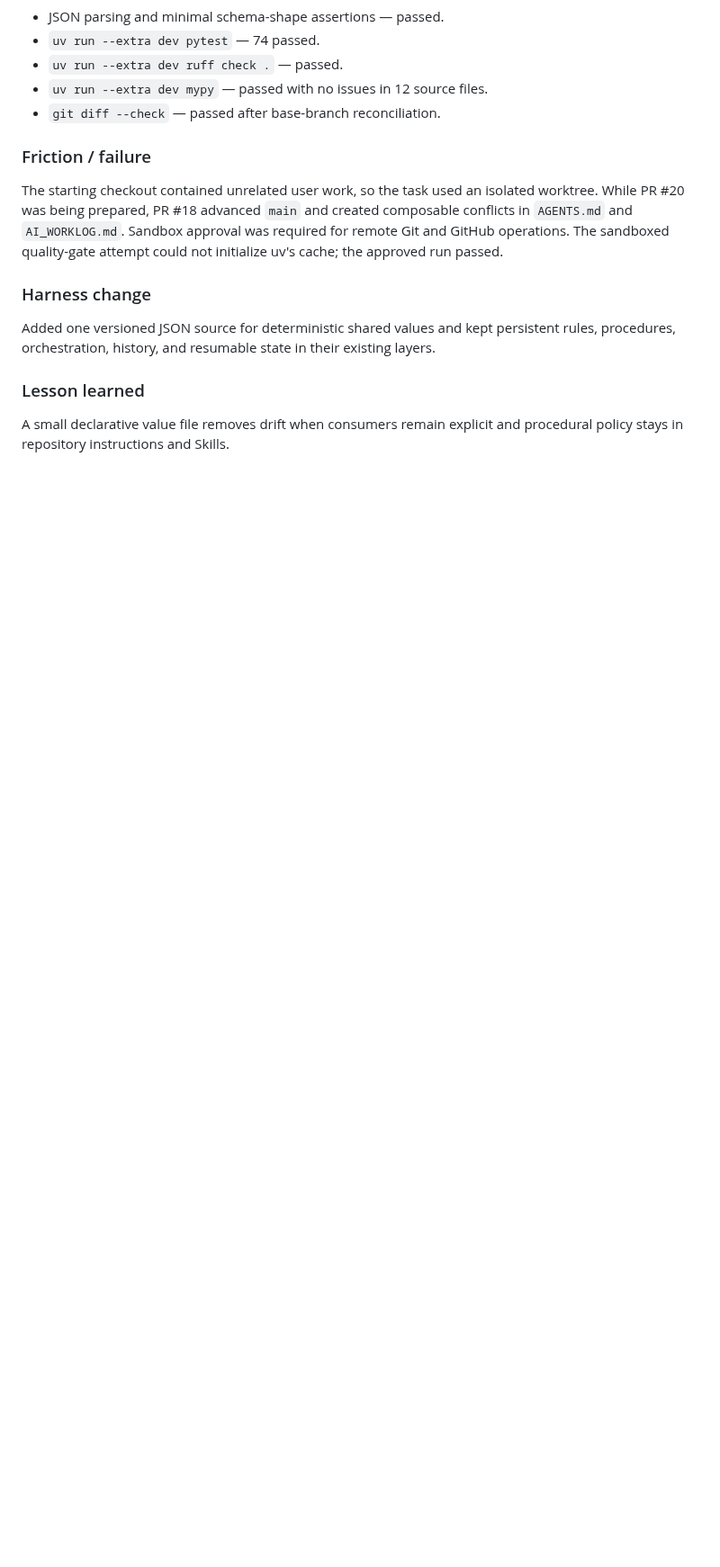
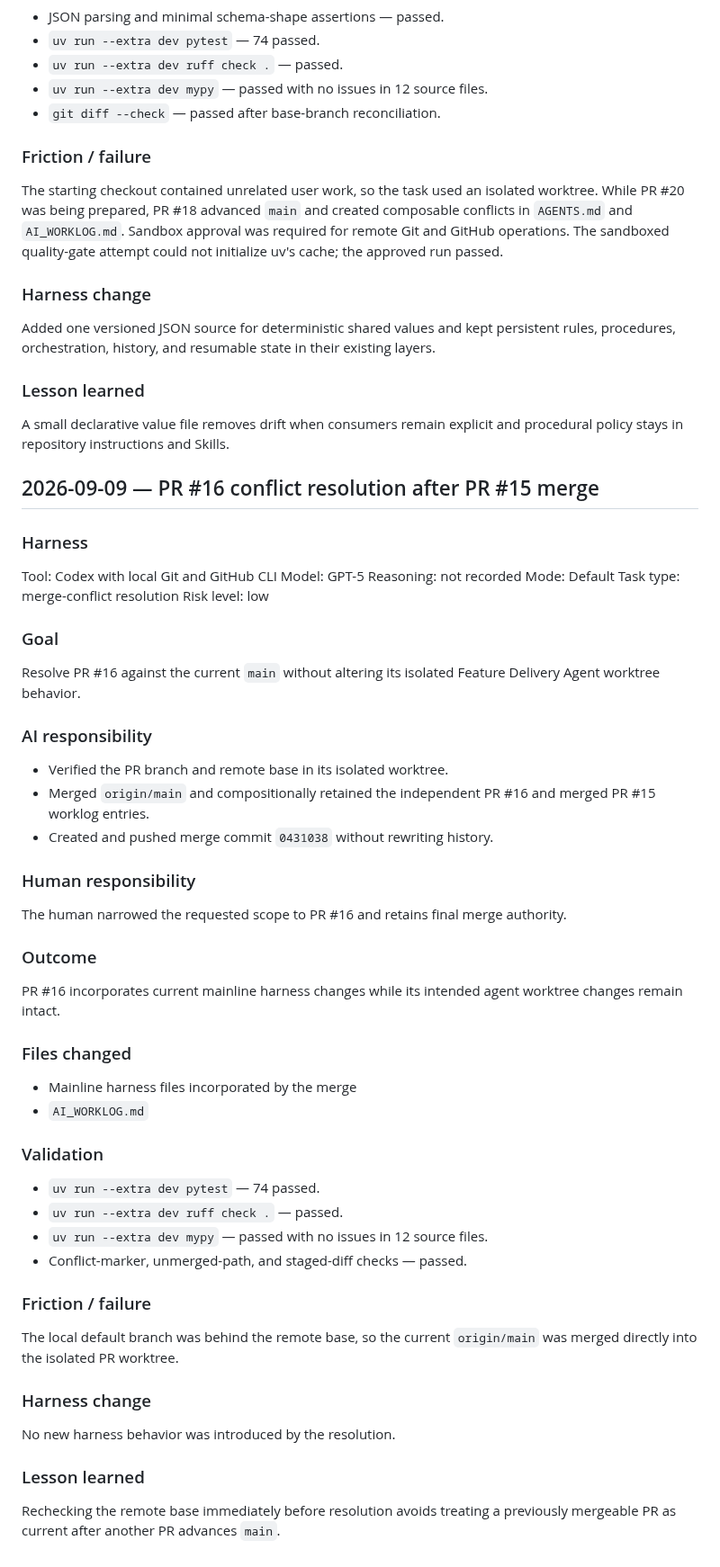
Before and after one commit to aneq05/coding_assistant_demo_repo, a Markdown page: AI_WORKLOG.md, the part around the change. Shown at 90% size. Drawn GitHub-style; blank space fills up the shorter version.

Commit message:
docs: record PR 16 conflict resolution

```diff
--- a/AI_WORKLOG.md
+++ b/AI_WORKLOG.md
@@ -1979,3 +1979,62 @@ their existing layers.
 
 A small declarative value file removes drift when consumers remain explicit
 and procedural policy stays in repository instructions and Skills.
+
+## 2026-09-09 — PR #16 conflict resolution after PR #15 merge
+
+### Harness
+
+Tool: Codex with local Git and GitHub CLI
+Model: GPT-5
+Reasoning: not recorded
+Mode: Default
+Task type: merge-conflict resolution
+Risk level: low
+
+### Goal
+
+Resolve PR #16 against the current `main` without altering its isolated
+Feature Delivery Agent worktree behavior.
+
+### AI responsibility
+
+- Verified the PR branch and remote base in its isolated worktree.
+- Merged `origin/main` and compositionally retained the independent PR #16 and
+  merged PR #15 worklog entries.
+- Created and pushed merge commit `0431038` without rewriting history.
+
+### Human responsibility
+
+The human narrowed the requested scope to PR #16 and retains final merge
+authority.
+
+### Outcome
+
+PR #16 incorporates current mainline harness changes while its intended agent
+worktree changes remain intact.
+
+### Files changed
+
+- Mainline harness files incorporated by the merge
+- `AI_WORKLOG.md`
+
+### Validation
+
+- `uv run --extra dev pytest` — 74 passed.
+- `uv run --extra dev ruff check .` — passed.
+- `uv run --extra dev mypy` — passed with no issues in 12 source files.
+- Conflict-marker, unmerged-path, and staged-diff checks — passed.
+
+### Friction / failure
+
+The local default branch was behind the remote base, so the current
+`origin/main` was merged directly into the isolated PR worktree.
+
+### Harness change
+
+No new harness behavior was introduced by the resolution.
+
+### Lesson learned
+
+Rechecking the remote base immediately before resolution avoids treating a
+previously mergeable PR as current after another PR advances `main`.
```
